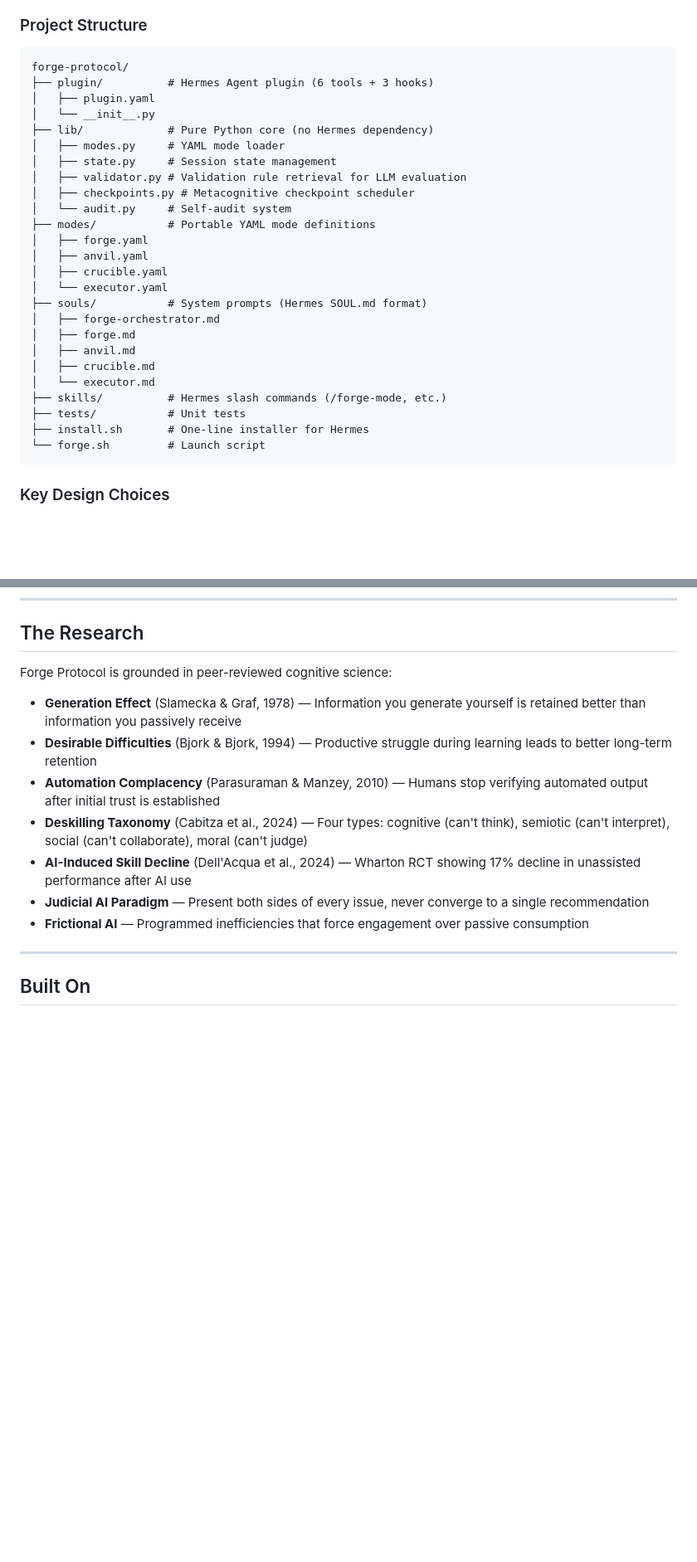
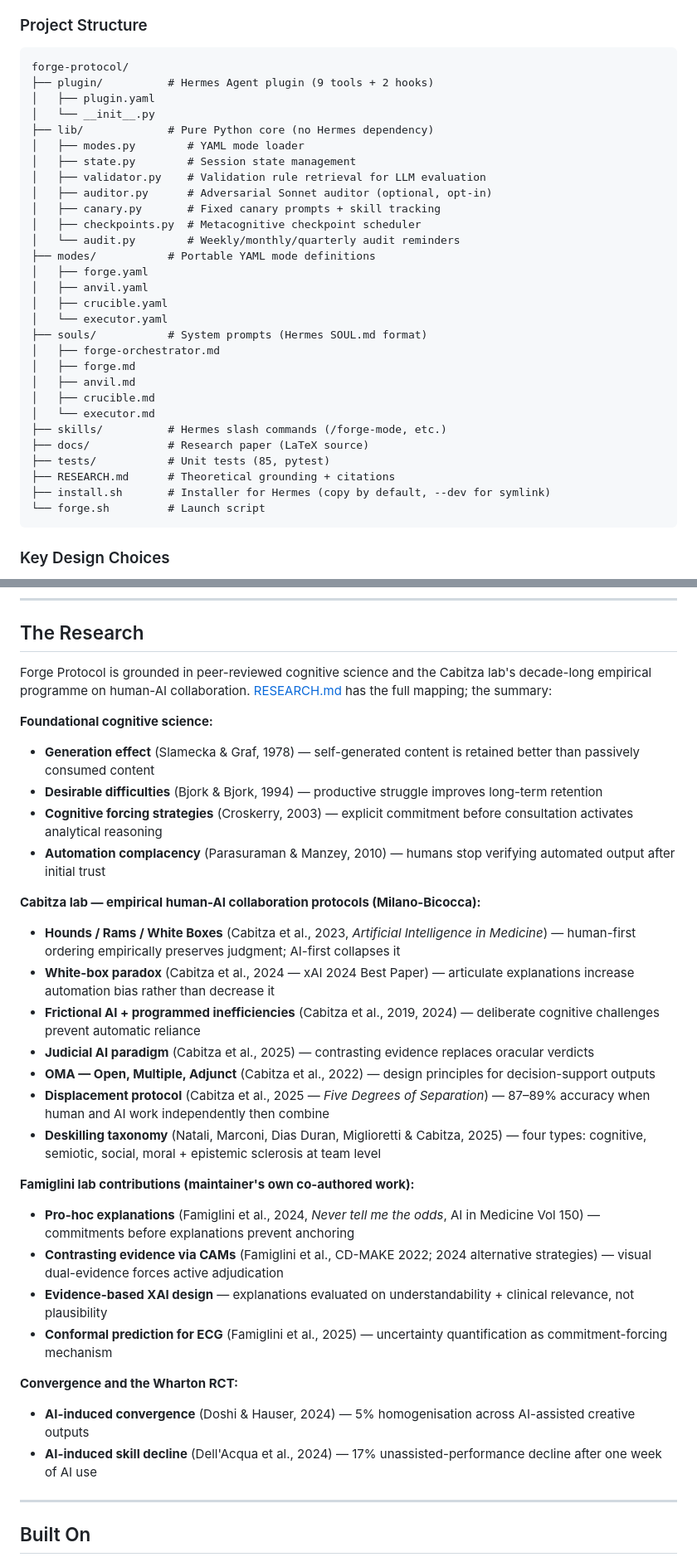
Before and after one commit to lorenzofamiglini/The-Forge-Protocol-Agent, a Markdown page: README.md, 2 parts joined by grey strips. Shown at 83% size. Rendered like a GitHub page; blank space fills up the shorter version.

````diff
--- a/README.md
+++ b/README.md
@@ -281,15 +293,17 @@ Validated Response → You
 
 ```
 forge-protocol/
-├── plugin/          # Hermes Agent plugin (6 tools + 3 hooks)
+├── plugin/          # Hermes Agent plugin (9 tools + 2 hooks)
 │   ├── plugin.yaml
 │   └── __init__.py
 ├── lib/             # Pure Python core (no Hermes dependency)
-│   ├── modes.py     # YAML mode loader
-│   ├── state.py     # Session state management
-│   ├── validator.py # Validation rule retrieval for LLM evaluation
-│   ├── checkpoints.py # Metacognitive checkpoint scheduler
-│   └── audit.py     # Self-audit system
+│   ├── modes.py        # YAML mode loader
+│   ├── state.py        # Session state management
+│   ├── validator.py    # Validation rule retrieval for LLM evaluation
+│   ├── auditor.py      # Adversarial Sonnet auditor (optional, opt-in)
+│   ├── canary.py       # Fixed canary prompts + skill tracking
+│   ├── checkpoints.py  # Metacognitive checkpoint scheduler
+│   └── audit.py        # Weekly/monthly/quarterly audit reminders
 ├── modes/           # Portable YAML mode definitions
 │   ├── forge.yaml
 │   ├── anvil.yaml
@@ -302,8 +316,10 @@ forge-protocol/
 │   ├── crucible.md
 │   └── executor.md
 ├── skills/          # Hermes slash commands (/forge-mode, etc.)
-├── tests/           # Unit tests
-├── install.sh       # One-line installer for Hermes
+├── docs/            # Research paper (LaTeX source)
+├── tests/           # Unit tests (85, pytest)
+├── RESEARCH.md      # Theoretical grounding + citations
+├── install.sh       # Installer for Hermes (copy by default, --dev for symlink)
 └── forge.sh         # Launch script
 ```
 
@@ -350,15 +366,32 @@ metacognitive:
 
 ## The Research
 
-Forge Protocol is grounded in peer-reviewed cognitive science:
+Forge Protocol is grounded in peer-reviewed cognitive science and the Cabitza lab's decade-long empirical programme on human-AI collaboration. [RESEARCH.md](RESEARCH.md) has the full mapping; the summary:
 
-- **Generation Effect** (Slamecka & Graf, 1978) — Information you generate yourself is retained better than information you passively receive
-- **Desirable Difficulties** (Bjork & Bjork, 1994) — Productive struggle during learning leads to better long-term retention
-- **Automation Complacency** (Parasuraman & Manzey, 2010) — Humans stop verifying automated output after initial trust is established
-- **Deskilling Taxonomy** (Cabitza et al., 2024) — Four types: cognitive (can't think), semiotic (can't interpret), social (can't collaborate), moral (can't judge)
-- **AI-Induced Skill Decline** (Dell'Acqua et al., 2024) — Wharton RCT showing 17% decline in unassisted performance after AI use
-- **Judicial AI Paradigm** — Present both sides of every issue, never converge to a single recommendation
-- **Frictional AI** — Programmed inefficiencies that force engagement over passive consumption
+**Foundational cognitive science:**
+- **Generation effect** (Slamecka & Graf, 1978) — self-generated content is retained better than passively consumed content
+- **Desirable difficulties** (Bjork & Bjork, 1994) — productive struggle improves long-term retention
+- **Cognitive forcing strategies** (Croskerry, 2003) — explicit commitment before consultation activates analytical reasoning
+- **Automation complacency** (Parasuraman & Manzey, 2010) — humans stop verifying automated output after initial trust
+
+**Cabitza lab — empirical human-AI collaboration protocols (Milano-Bicocca):**
+- **Hounds / Rams / White Boxes** (Cabitza et al., 2023, *Artificial Intelligence in Medicine*) — human-first ordering empirically preserves judgment; AI-first collapses it
+- **White-box paradox** (Cabitza et al., 2024 — xAI 2024 Best Paper) — articulate explanations increase automation bias rather than decrease it
+- **Frictional AI + programmed inefficiencies** (Cabitza et al., 2019, 2024) — deliberate cognitive challenges prevent automatic reliance
+- **Judicial AI paradigm** (Cabitza et al., 2025) — contrasting evidence replaces oracular verdicts
+- **OMA — Open, Multiple, Adjunct** (Cabitza et al., 2022) — design principles for decision-support outputs
+- **Displacement protocol** (Cabitza et al., 2025 — *Five Degrees of Separation*) — 87–89% accuracy when human and AI work independently then combine
+- **Deskilling taxonomy** (Natali, Marconi, Dias Duran, Miglioretti & Cabitza, 2025) — four types: cognitive, semiotic, social, moral + epistemic sclerosis at team level
+
+**Famiglini lab contributions (maintainer's own co-authored work):**
+- **Pro-hoc explanations** (Famiglini et al., 2024, *Never tell me the odds*, AI in Medicine Vol 150) — commitments before explanations prevent anchoring
+- **Contrasting evidence via CAMs** (Famiglini et al., CD-MAKE 2022; 2024 alternative strategies) — visual dual-evidence forces active adjudication
+- **Evidence-based XAI design** — explanations evaluated on understandability + clinical relevance, not plausibility
+- **Conformal prediction for ECG** (Famiglini et al., 2025) — uncertainty quantification as commitment-forcing mechanism
+
+**Convergence and the Wharton RCT:**
+- **AI-induced convergence** (Doshi & Hauser, 2024) — 5% homogenisation across AI-assisted creative outputs
+- **AI-induced skill decline** (Dell'Acqua et al., 2024) — 17% unassisted-performance decline after one week of AI use
 
 ---
 
````
Also changed, not shown: other parts of README.md (+23 -11 lines).
